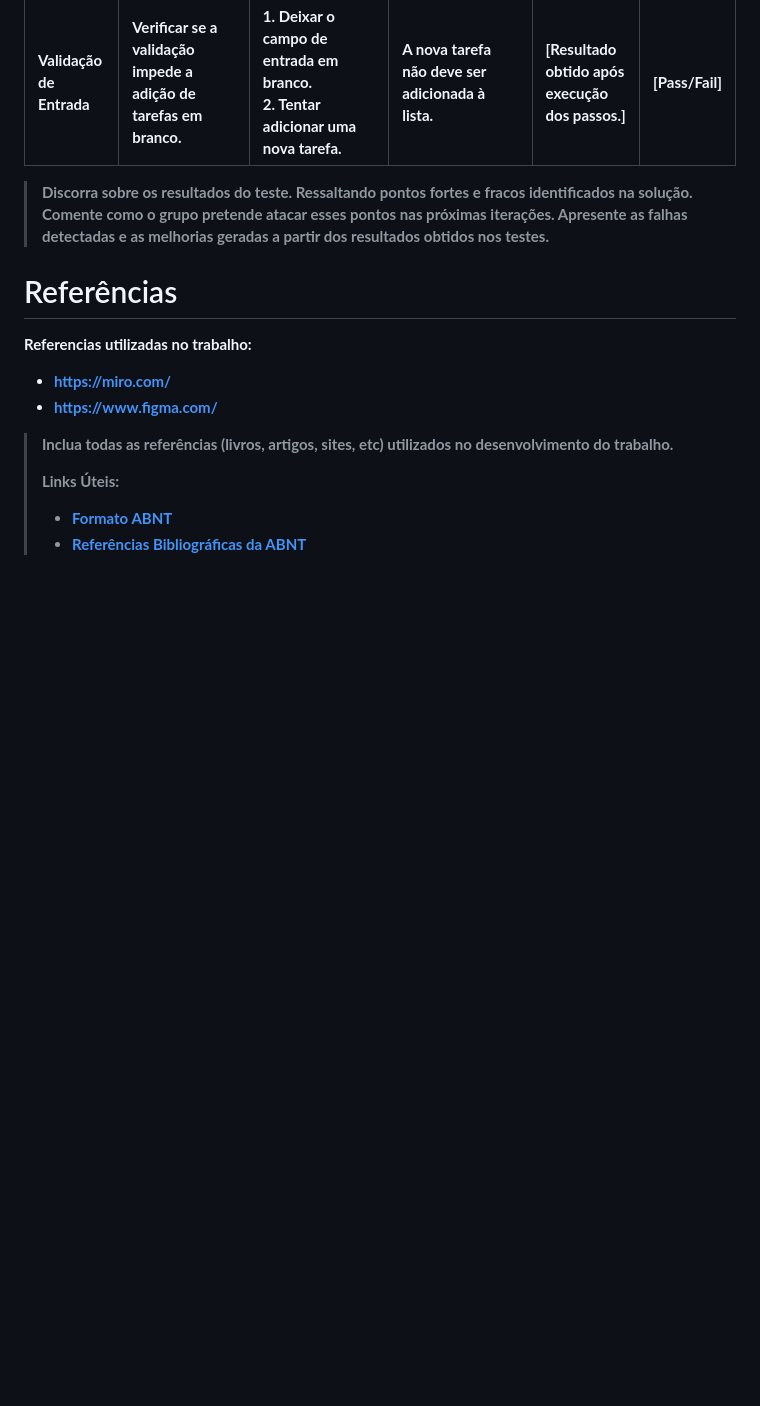
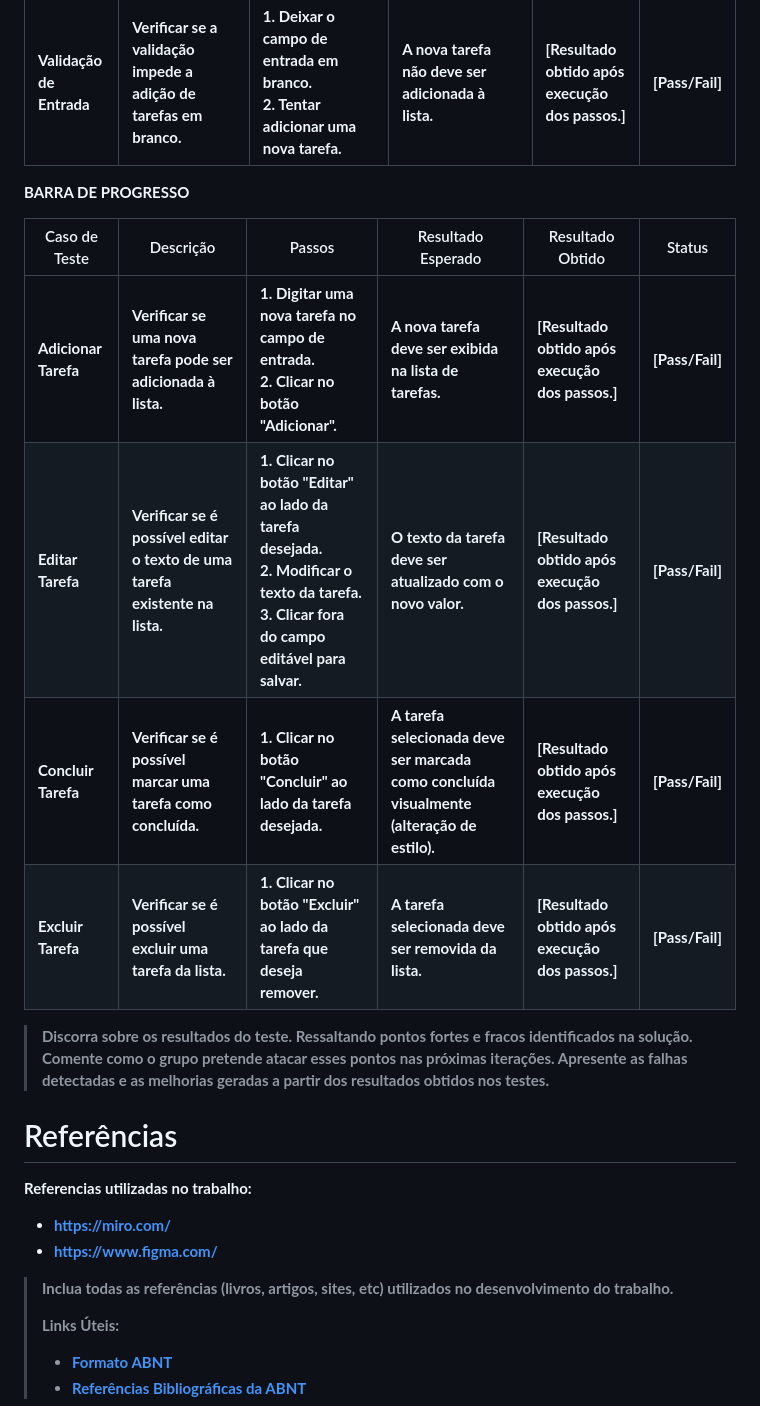
Before and after one commit to ICEI-PUC-Minas-PMGES-TI/pmg-es-2024-1-ti1-2401100-g3-ma-organizacao-do-tempo-2, a Markdown page: docs/relatorio/Relatorio Tecnico - TEMPLATE.md, the part around the change. Rendered like a GitHub page; blank space fills up the shorter version.

Commit message:
Update Relatorio Tecnico - TEMPLATE.md
Adicionei relatórios de teste

```diff
--- a/docs/relatorio/Relatorio Tecnico - TEMPLATE.md
+++ b/docs/relatorio/Relatorio Tecnico - TEMPLATE.md
@@ -478,6 +478,14 @@ Nosso projeto possui as seguintes versões:
 | **Salvar Tarefas** | Verificar se as tarefas são salvas corretamente no localStorage. | 1. Adicionar várias tarefas à lista.<br>2. Recarregar a página.<br>3. Verificar se as tarefas adicionadas anteriormente estão presentes na lista. | As tarefas adicionadas anteriormente devem ser exibidas na lista após recarregar a página. | [Resultado obtido após execução dos passos.] | [Pass/Fail] |
 | **Validação de Entrada** | Verificar se a validação impede a adição de tarefas em branco. | 1. Deixar o campo de entrada em branco.<br>2. Tentar adicionar uma nova tarefa. | A nova tarefa não deve ser adicionada à lista. | [Resultado obtido após execução dos passos.] | [Pass/Fail] |
 
+**BARRA DE PROGRESSO**
+
+| Caso de Teste | Descrição | Passos | Resultado Esperado | Resultado Obtido | Status |
+|----------------|-----------|--------|--------------------|------------------|--------|
+| **Adicionar Tarefa** | Verificar se uma nova tarefa pode ser adicionada à lista. | 1. Digitar uma nova tarefa no campo de entrada.<br>2. Clicar no botão "Adicionar". | A nova tarefa deve ser exibida na lista de tarefas. | [Resultado obtido após execução dos passos.] | [Pass/Fail] |
+| **Editar Tarefa** | Verificar se é possível editar o texto de uma tarefa existente na lista. | 1. Clicar no botão "Editar" ao lado da tarefa desejada.<br>2. Modificar o texto da tarefa.<br>3. Clicar fora do campo editável para salvar. | O texto da tarefa deve ser atualizado com o novo valor. | [Resultado obtido após execução dos passos.] | [Pass/Fail] |
+| **Concluir Tarefa** | Verificar se é possível marcar uma tarefa como concluída. | 1. Clicar no botão "Concluir" ao lado da tarefa desejada. | A tarefa selecionada deve ser marcada como concluída visualmente (alteração de estilo). | [Resultado obtido após execução dos passos.] | [Pass/Fail] |
+| **Excluir Tarefa** | Verificar se é possível excluir uma tarefa da lista. | 1. Clicar no botão "Excluir" ao lado da tarefa que deseja remover. | A tarefa selecionada deve ser removida da lista. | [Resultado obtido após execução dos passos.] | [Pass/Fail] |
 > Discorra sobre os resultados do teste. Ressaltando pontos fortes e
 > fracos identificados na solução. Comente como o grupo pretende atacar
 > esses pontos nas próximas iterações. Apresente as falhas detectadas e
```
